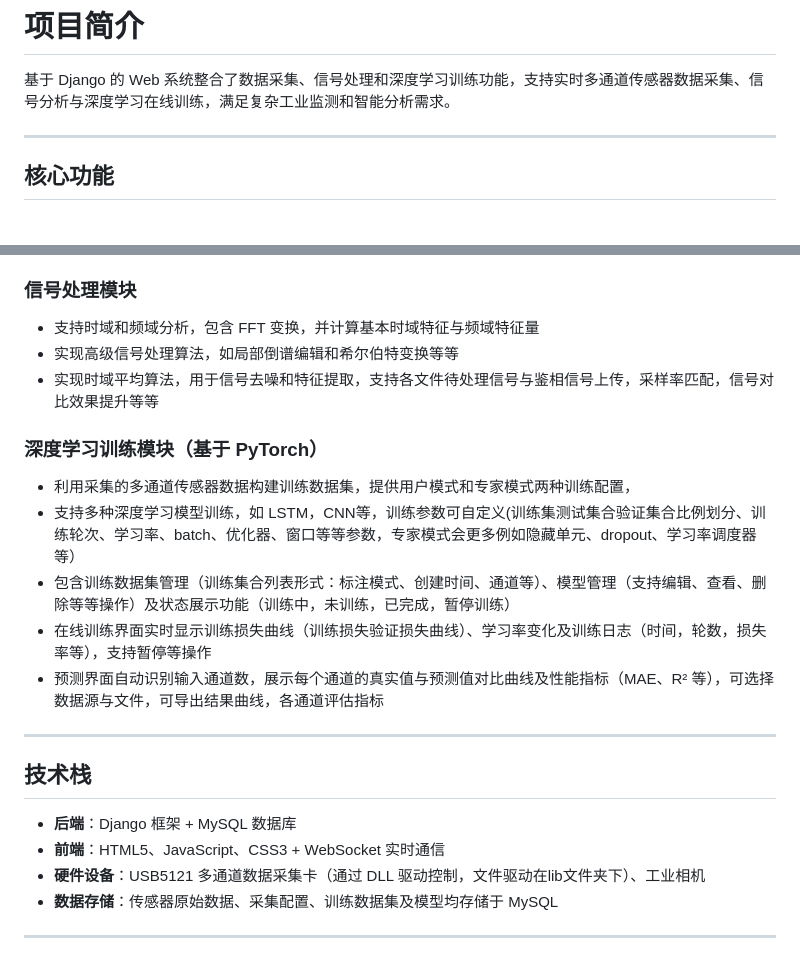
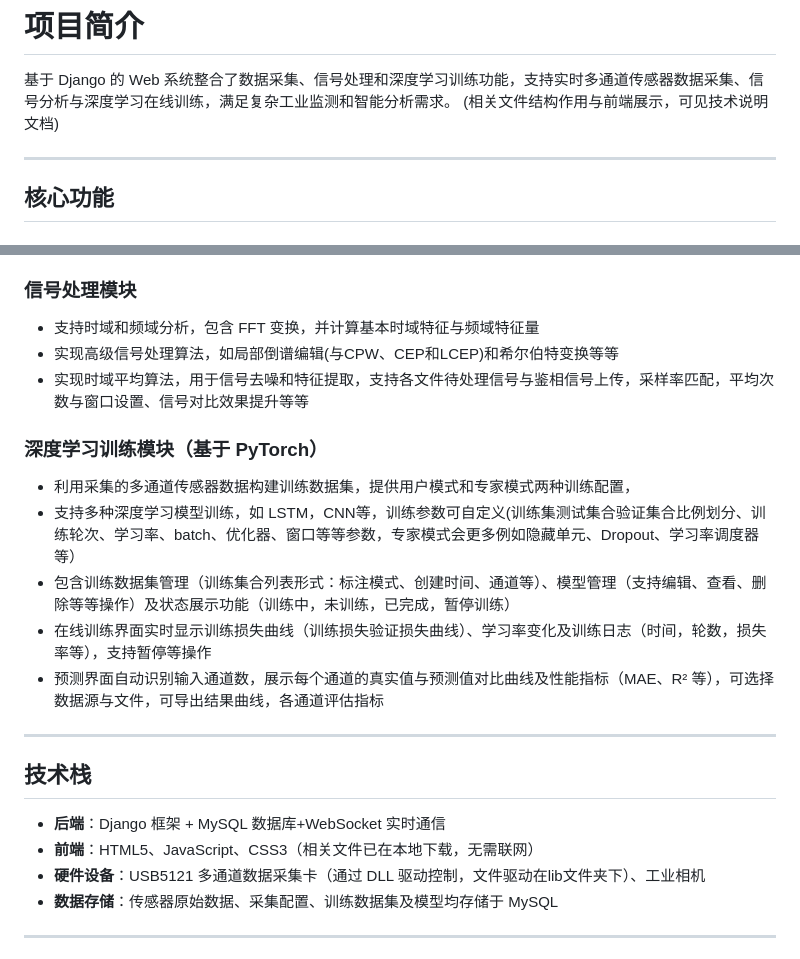
Before and after one commit to huashuige/multi-sensor-signal-ai-system, a Markdown page: README.md, 2 parts joined by grey strips. Drawn GitHub-style.

```diff
--- a/README.md
+++ b/README.md
@@ -1,6 +1,7 @@
 # 项目简介
 
 基于 Django 的 Web 系统整合了数据采集、信号处理和深度学习训练功能，支持实时多通道传感器数据采集、信号分析与深度学习在线训练，满足复杂工业监测和智能分析需求。
+(相关文件结构作用与前端展示，可见技术说明文档)
 
 ---
 
@@ -16,12 +17,12 @@
 
 ### 信号处理模块
 - 支持时域和频域分析，包含 FFT 变换，并计算基本时域特征与频域特征量
-- 实现高级信号处理算法，如局部倒谱编辑和希尔伯特变换等等
-- 实现时域平均算法，用于信号去噪和特征提取，支持各文件待处理信号与鉴相信号上传，采样率匹配，信号对比效果提升等等
+- 实现高级信号处理算法，如局部倒谱编辑(与CPW、CEP和LCEP)和希尔伯特变换等等
+- 实现时域平均算法，用于信号去噪和特征提取，支持各文件待处理信号与鉴相信号上传，采样率匹配，平均次数与窗口设置、信号对比效果提升等等
 
 ### 深度学习训练模块（基于 PyTorch）
 - 利用采集的多通道传感器数据构建训练数据集，提供用户模式和专家模式两种训练配置，
-- 支持多种深度学习模型训练，如 LSTM，CNN等，训练参数可自定义(训练集测试集合验证集合比例划分、训练轮次、学习率、batch、优化器、窗口等等参数，专家模式会更多例如隐藏单元、dropout、学习率调度器等）
+- 支持多种深度学习模型训练，如 LSTM，CNN等，训练参数可自定义(训练集测试集合验证集合比例划分、训练轮次、学习率、batch、优化器、窗口等等参数，专家模式会更多例如隐藏单元、Dropout、学习率调度器等）
 - 包含训练数据集管理（训练集合列表形式：标注模式、创建时间、通道等）、模型管理（支持编辑、查看、删除等等操作）及状态展示功能（训练中，未训练，已完成，暂停训练）
 - 在线训练界面实时显示训练损失曲线（训练损失验证损失曲线）、学习率变化及训练日志（时间，轮数，损失率等），支持暂停等操作
 - 预测界面自动识别输入通道数，展示每个通道的真实值与预测值对比曲线及性能指标（MAE、R² 等），可选择数据源与文件，可导出结果曲线，各通道评估指标
@@ -30,8 +31,8 @@
 
 ## 技术栈
 
-- **后端**：Django 框架 + MySQL 数据库
-- **前端**：HTML5、JavaScript、CSS3 + WebSocket 实时通信
+- **后端**：Django 框架 + MySQL 数据库+WebSocket 实时通信
+- **前端**：HTML5、JavaScript、CSS3（相关文件已在本地下载，无需联网）
 - **硬件设备**：USB5121 多通道数据采集卡（通过 DLL 驱动控制，文件驱动在lib文件夹下）、工业相机
 - **数据存储**：传感器原始数据、采集配置、训练数据集及模型均存储于 MySQL
 
```
